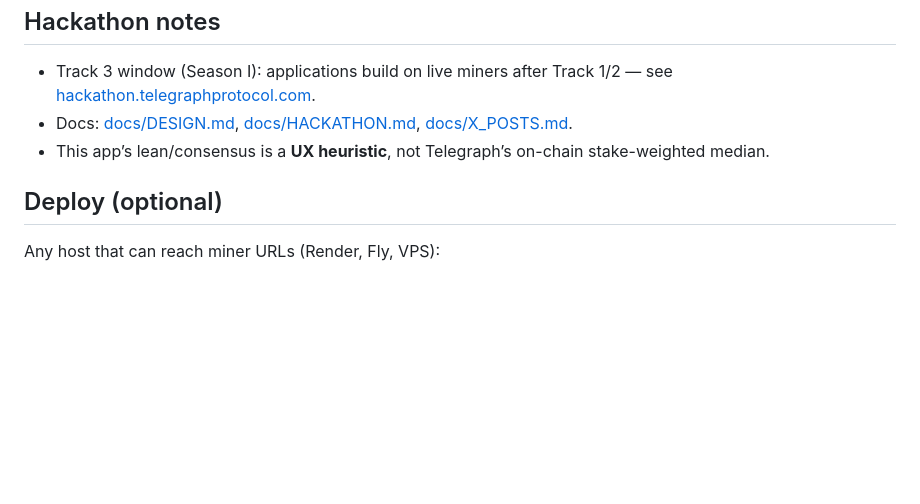
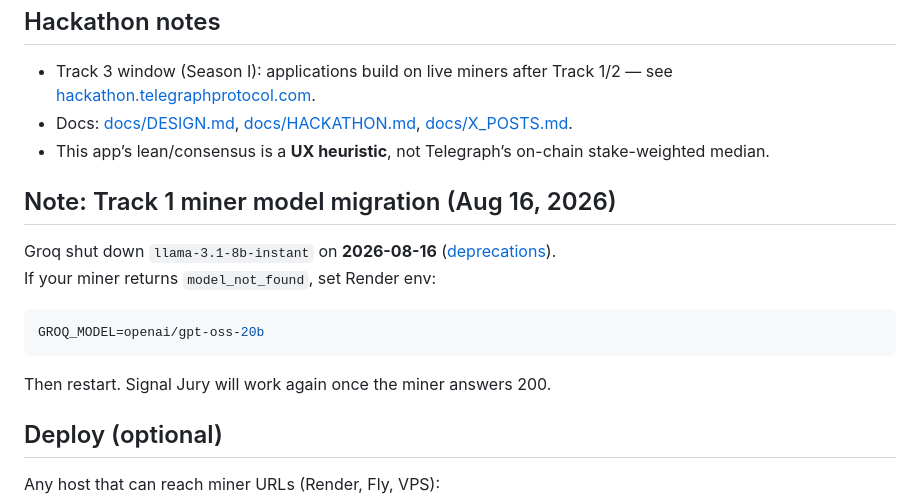
Before and after one commit to naveenscs/signal-jury, a Markdown page: README.md, the part around the change. Drawn GitHub-style; blank space fills up the shorter version.

Commit message:
Document Groq llama-3.1-8b-instant shutdown and miner migration.

````diff
--- a/README.md
+++ b/README.md
@@ -76,6 +76,17 @@ Interactive OpenAPI: http://127.0.0.1:8080/docs
 - Docs: [docs/DESIGN.md](docs/DESIGN.md), [docs/HACKATHON.md](docs/HACKATHON.md), [docs/X_POSTS.md](docs/X_POSTS.md).
 - This app’s lean/consensus is a **UX heuristic**, not Telegraph’s on-chain stake-weighted median.
 
+## Note: Track 1 miner model migration (Aug 16, 2026)
+
+Groq shut down `llama-3.1-8b-instant` on **2026-08-16** ([deprecations](https://console.groq.com/docs/deprecations)).
+If your miner returns `model_not_found`, set Render env:
+
+```env
+GROQ_MODEL=openai/gpt-oss-20b
+```
+
+Then restart. Signal Jury will work again once the miner answers 200.
+
 ## Deploy (optional)
 
 Any host that can reach miner URLs (Render, Fly, VPS):
````
